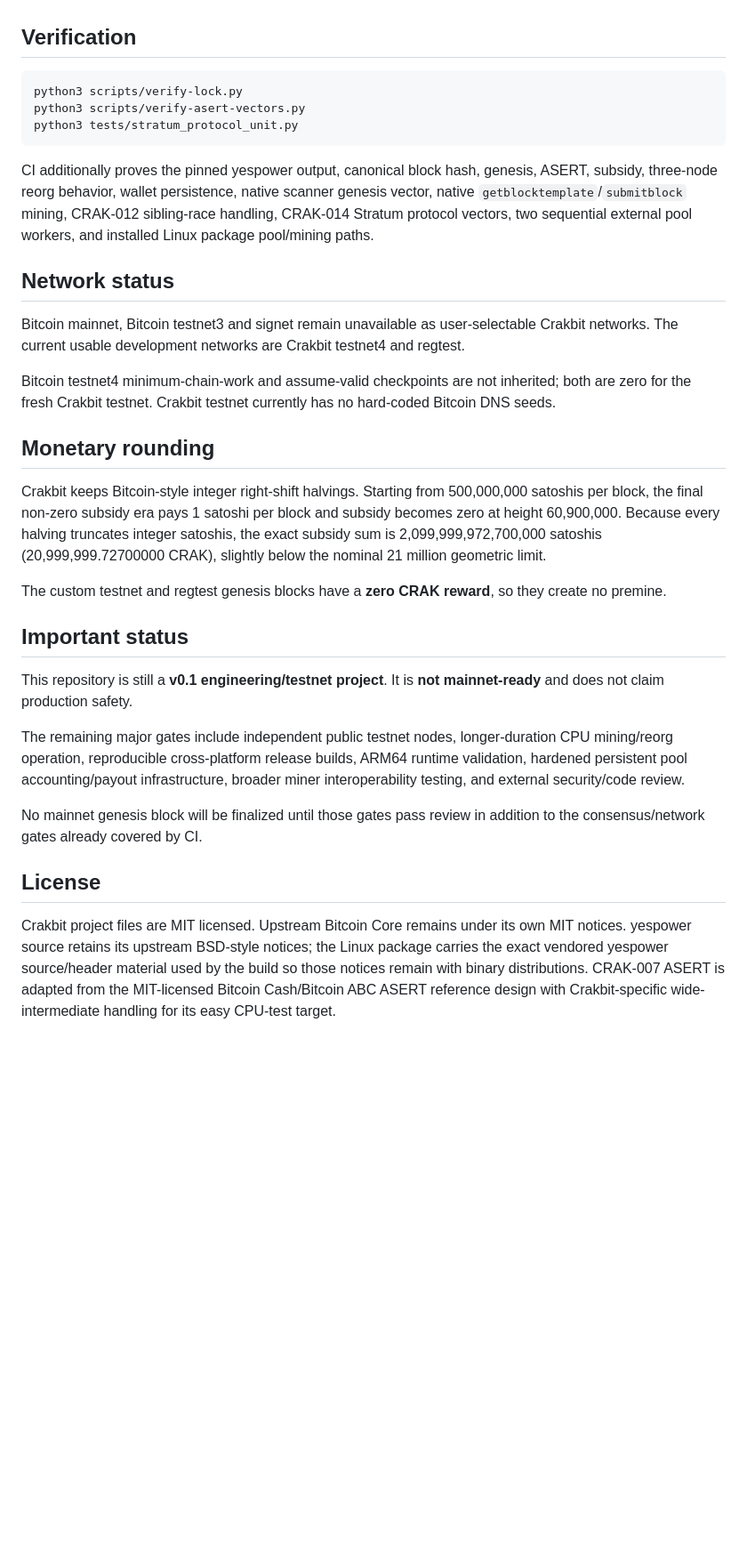
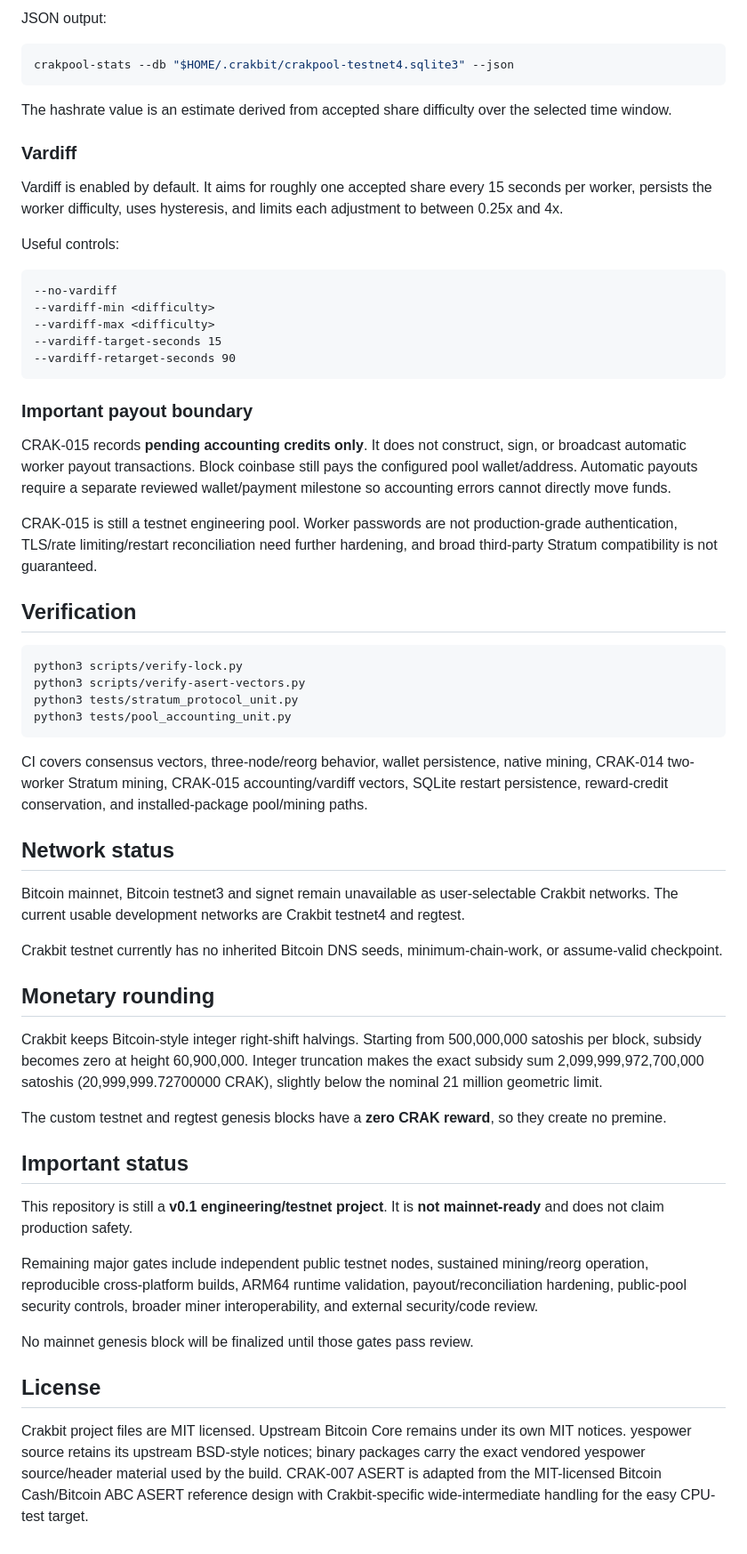
Before and after one commit to navindusasmitha/Crakbit-Core, a Markdown page: README.md, the part around one of its changes. Shown at 89% size. Rendered like a GitHub page; blank space fills up the shorter version.

````diff
--- a/README.md
+++ b/README.md
@@ -153,3 +172,30 @@ See `docs/POOL.md` for the pool architecture and deployment notes.
+JSON output:
+
+```bash
+crakpool-stats --db "$HOME/.crakbit/crakpool-testnet4.sqlite3" --json
+```
+
+The hashrate value is an estimate derived from accepted share difficulty over the selected time window.
+
+### Vardiff
+
+Vardiff is enabled by default. It aims for roughly one accepted share every 15 seconds per worker, persists the worker difficulty, uses hysteresis, and limits each adjustment to between 0.25x and 4x.
+
+Useful controls:
+
+```text
+--no-vardiff
+--vardiff-min <difficulty>
+--vardiff-max <difficulty>
+--vardiff-target-seconds 15
+--vardiff-retarget-seconds 90
+```
+
+### Important payout boundary
+
+CRAK-015 records **pending accounting credits only**. It does not construct, sign, or broadcast automatic worker payout transactions. Block coinbase still pays the configured pool wallet/address. Automatic payouts require a separate reviewed wallet/payment milestone so accounting errors cannot directly move funds.
+
+CRAK-015 is still a testnet engineering pool. Worker passwords are not production-grade authentication, TLS/rate limiting/restart reconciliation need further hardening, and broad third-party Stratum compatibility is not guaranteed.
 
 ## Verification
 
@@ -157,19 +203,20 @@ See `docs/POOL.md` for the pool architecture and deployment notes.
 python3 scripts/verify-lock.py
 python3 scripts/verify-asert-vectors.py
 python3 tests/stratum_protocol_unit.py
+python3 tests/pool_accounting_unit.py
 ```
 
-CI additionally proves the pinned yespower output, canonical block hash, genesis, ASERT, subsidy, three-node reorg behavior, wallet persistence, native scanner genesis vector, native `getblocktemplate`/`submitblock` mining, CRAK-012 sibling-race handling, CRAK-014 Stratum protocol vectors, two sequential external pool workers, and installed Linux package pool/mining paths.
+CI covers consensus vectors, three-node/reorg behavior, wallet persistence, native mining, CRAK-014 two-worker Stratum mining, CRAK-015 accounting/vardiff vectors, SQLite restart persistence, reward-credit conservation, and installed-package pool/mining paths.
 
 ## Network status
 
 Bitcoin mainnet, Bitcoin testnet3 and signet remain unavailable as user-selectable Crakbit networks. The current usable development networks are Crakbit testnet4 and regtest.
 
-Bitcoin testnet4 minimum-chain-work and assume-valid checkpoints are not inherited; both are zero for the fresh Crakbit testnet. Crakbit testnet currently has no hard-coded Bitcoin DNS seeds.
+Crakbit testnet currently has no inherited Bitcoin DNS seeds, minimum-chain-work, or assume-valid checkpoint.
 
 ## Monetary rounding
 
-Crakbit keeps Bitcoin-style integer right-shift halvings. Starting from 500,000,000 satoshis per block, the final non-zero subsidy era pays 1 satoshi per block and subsidy becomes zero at height 60,900,000. Because every halving truncates integer satoshis, the exact subsidy sum is 2,099,999,972,700,000 satoshis (20,999,999.72700000 CRAK), slightly below the nominal 21 million geometric limit.
+Crakbit keeps Bitcoin-style integer right-shift halvings. Starting from 500,000,000 satoshis per block, subsidy becomes zero at height 60,900,000. Integer truncation makes the exact subsidy sum 2,099,999,972,700,000 satoshis (20,999,999.72700000 CRAK), slightly below the nominal 21 million geometric limit.
 
 The custom testnet and regtest genesis blocks have a **zero CRAK reward**, so they create no premine.
 
@@ -177,10 +224,10 @@ The custom testnet and regtest genesis blocks have a **zero CRAK reward**, so th
 
 This repository is still a **v0.1 engineering/testnet project**. It is **not mainnet-ready** and does not claim production safety.
 
-The remaining major gates include independent public testnet nodes, longer-duration CPU mining/reorg operation, reproducible cross-platform release builds, ARM64 runtime validation, hardened persistent pool accounting/payout infrastructure, broader miner interoperability testing, and external security/code review.
+Remaining major gates include independent public testnet nodes, sustained mining/reorg operation, reproducible cross-platform builds, ARM64 runtime validation, payout/reconciliation hardening, public-pool security controls, broader miner interoperability, and external security/code review.
 
-No mainnet genesis block will be finalized until those gates pass review in addition to the consensus/network gates already covered by CI.
+No mainnet genesis block will be finalized until those gates pass review.
 
 ## License
 
-Crakbit project files are MIT licensed. Upstream Bitcoin Core remains under its own MIT notices. yespower source retains its upstream BSD-style notices; the Linux package carries the exact vendored yespower source/header material used by the build so those notices remain with binary distributions. CRAK-007 ASERT is adapted from the MIT-licensed Bitcoin Cash/Bitcoin ABC ASERT reference design with Crakbit-specific wide-intermediate handling for its easy CPU-test target.
+Crakbit project files are MIT licensed. Upstream Bitcoin Core remains under its own MIT notices. yespower source retains its upstream BSD-style notices; binary packages carry the exact vendored yespower source/header material used by the build. CRAK-007 ASERT is adapted from the MIT-licensed Bitcoin Cash/Bitcoin ABC ASERT reference design with Crakbit-specific wide-intermediate handling for the easy CPU-test target.
````
Also changed, not shown: other parts of README.md (+72 -53 lines).
